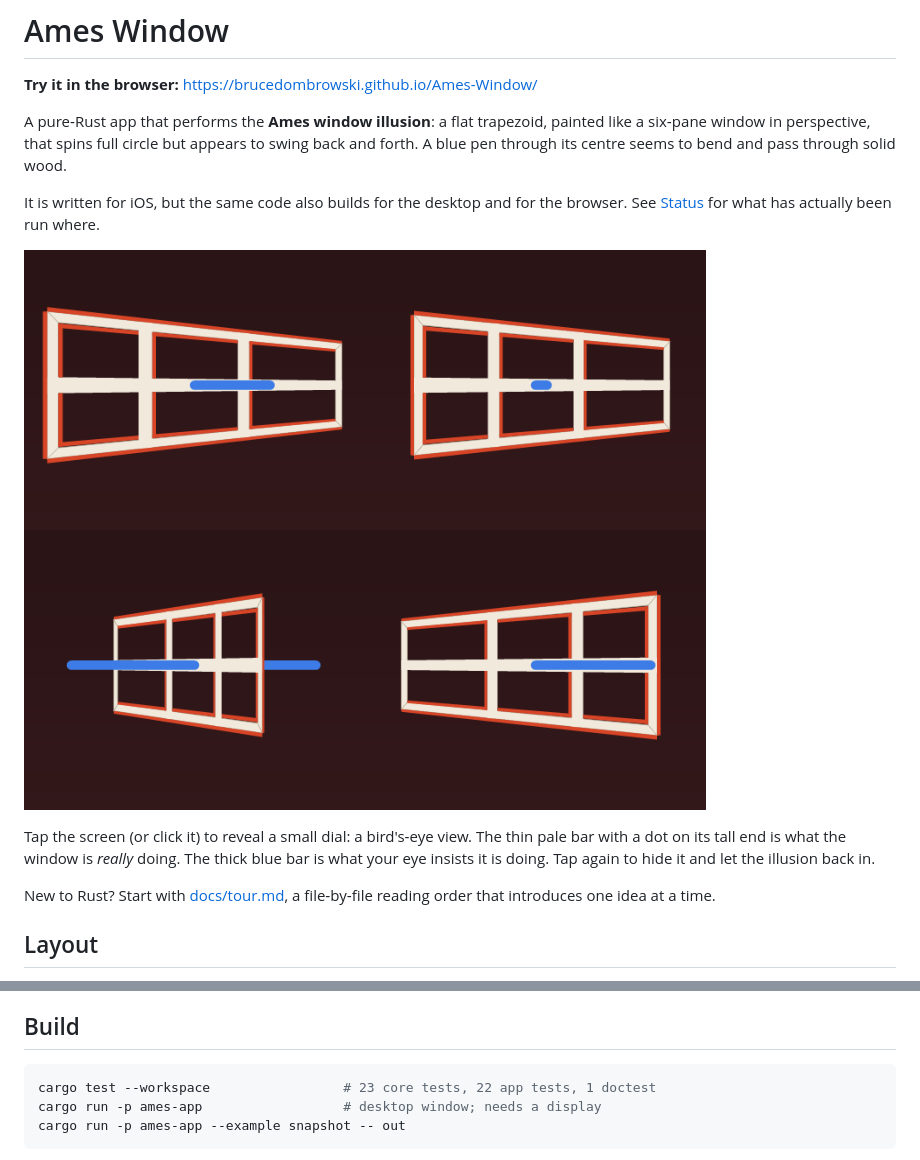
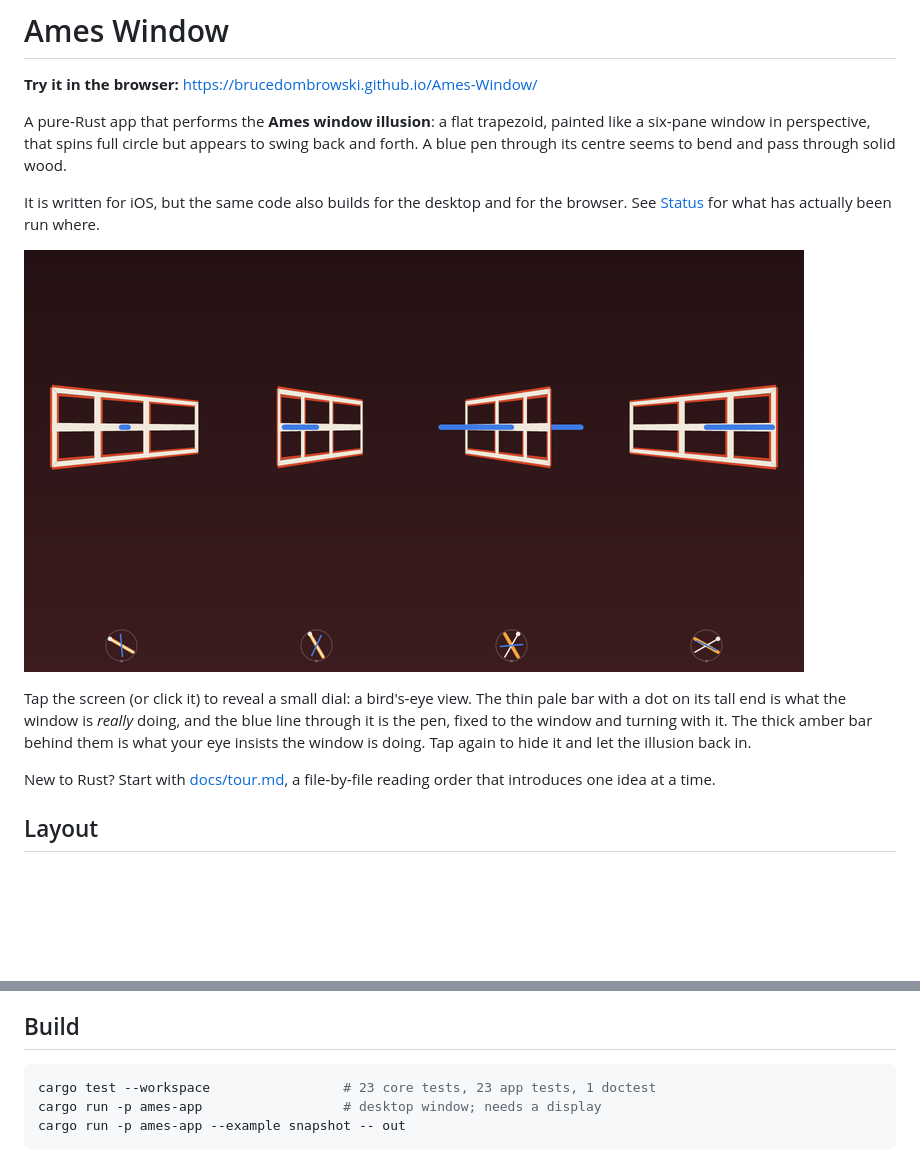
Before and after one commit to brucedombrowski/Ames-Window, a Markdown page: README.md, 2 parts joined by grey strips. Drawn GitHub-style; pictures changed too: docs/preview.png; blank space fills up the shorter version.

````diff
--- a/README.md
+++ b/README.md
@@ -13,8 +13,10 @@ the browser. See [Status](#status) for what has actually been run where.
 ![Four frames of the window turning](docs/preview.png)
 
 Tap the screen (or click it) to reveal a small dial: a bird's‑eye view. The
-thin pale bar with a dot on its tall end is what the window is *really* doing.
-The thick blue bar is what your eye insists it is doing. Tap again to hide it
+thin pale bar with a dot on its tall end is what the window is *really* doing,
+and the blue line through it is the pen, fixed to the window and turning with
+it. The thick amber bar behind them is what your eye insists the window is
+doing. Tap again to hide it
 and let the illusion back in.
 
 New to Rust? Start with [docs/tour.md](docs/tour.md), a file‑by‑file reading
@@ -85,7 +87,7 @@ The keys need a keyboard, so in practice they are desktop and browser only.
 ## Build
 
 ```sh
-cargo test --workspace                 # 23 core tests, 22 app tests, 1 doctest
+cargo test --workspace                 # 23 core tests, 23 app tests, 1 doctest
 cargo run -p ames-app                  # desktop window; needs a display
 cargo run -p ames-app --example snapshot -- out
 ```
````
Also changed, not shown: CHANGELOG.md (+5 -0 lines), 2 other files.
